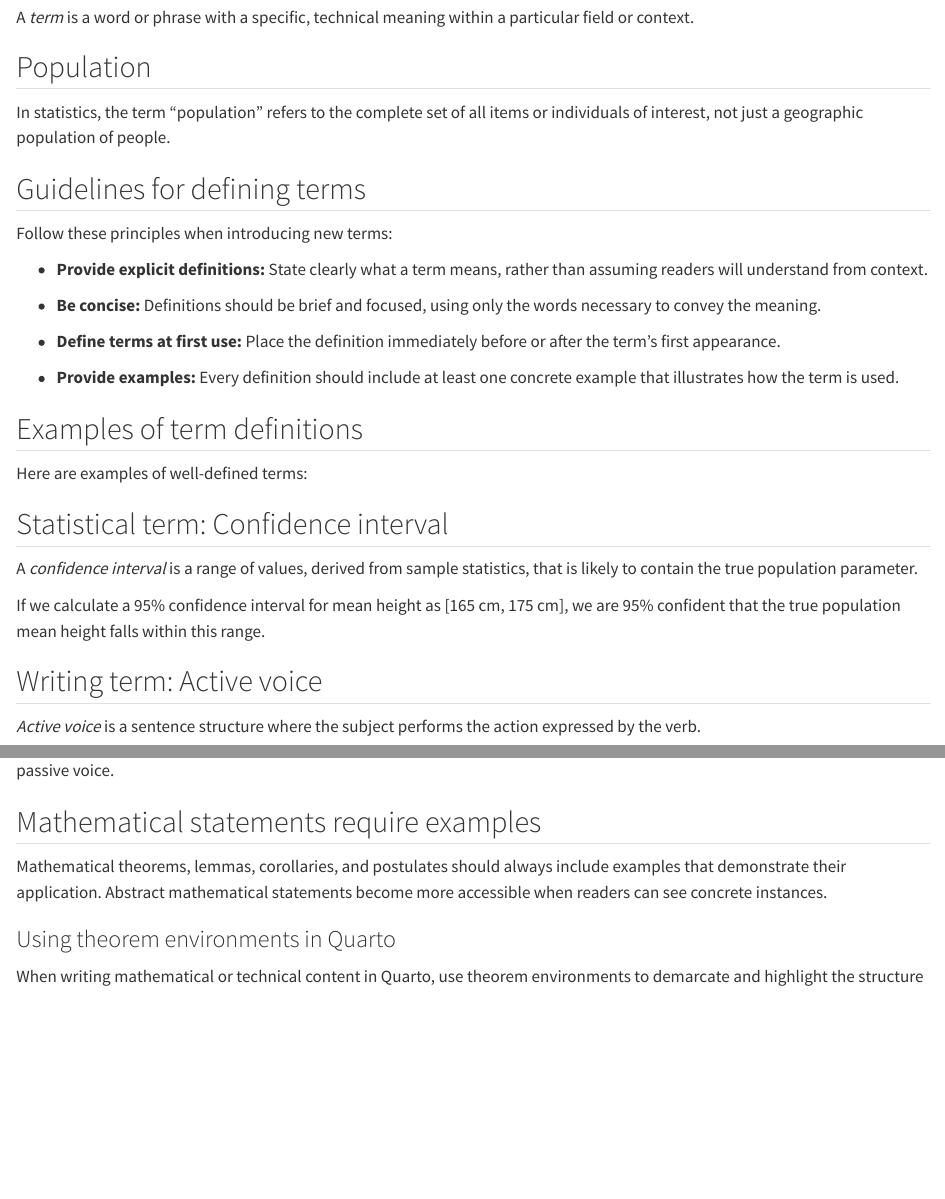
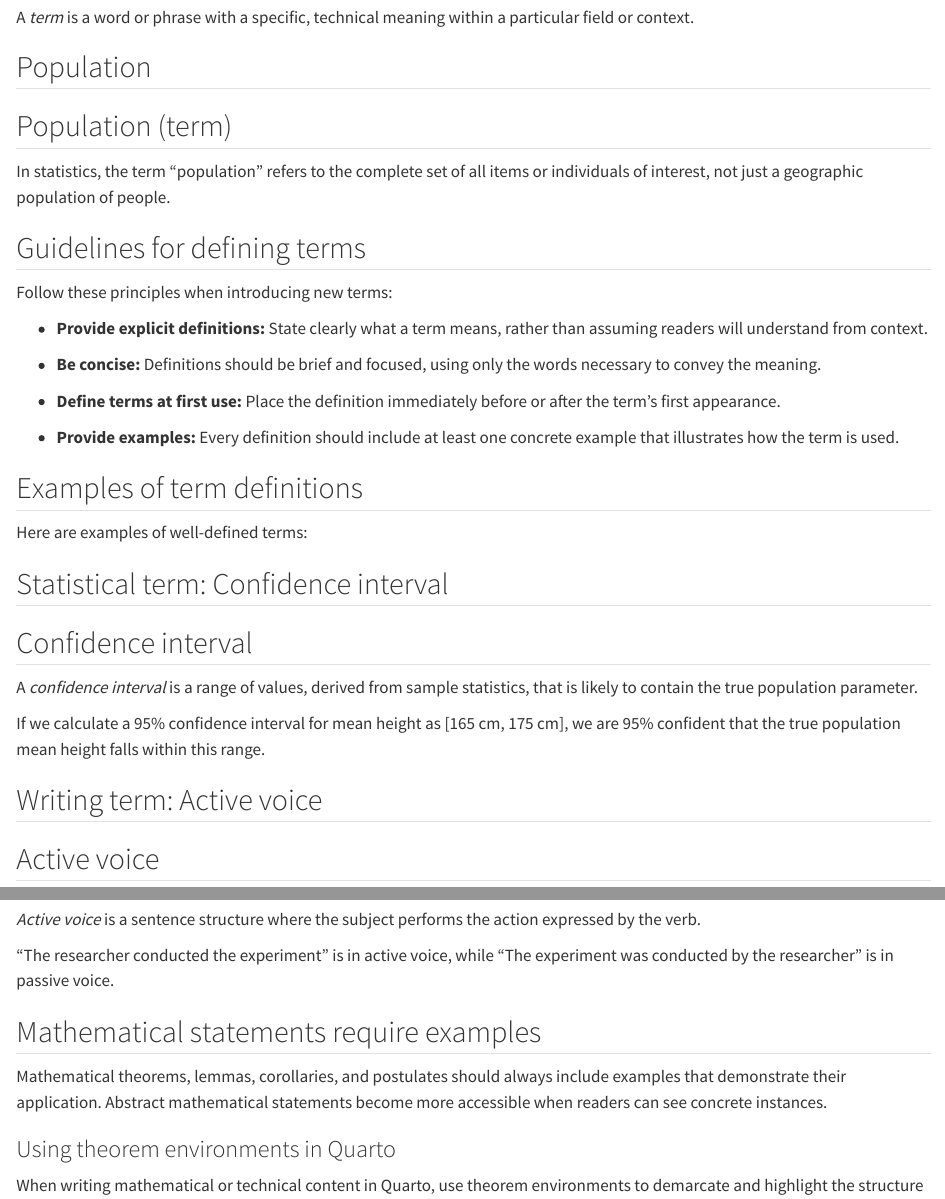
Before and after one commit to d-morrison/psw, a Quarto document (defining-terms.qmd): the page in a window 1100 px wide, from 210 px down, and a second part further down, joined at a grey line. Rendered offline with R 4.5, knitr and Pandoc in place of Quarto, with nearby package versions.

Commit message:
Nest definition environments inside example environments
Co-authored-by: d-morrison <2474437+d-morrison@users.noreply.github.com>

```diff
--- a/defining-terms.qmd
+++ b/defining-terms.qmd
@@ -19,9 +19,15 @@ technical meaning within a particular field or context.
 
 ## Population
 
+::: {#def-population-term}
+
+## Population (term)
+
 In statistics,
 the term "population" refers to the complete set of all items or individuals of interest,
 not just a geographic population of people.
+
+:::
 
 :::
 
@@ -52,9 +58,15 @@ Here are examples of well-defined terms:
 
 ## Statistical term: Confidence interval
 
+::: {#def-confidence-interval}
+
+## Confidence interval
+
 A *confidence interval* is a range of values,
 derived from sample statistics,
 that is likely to contain the true population parameter.
+
+:::
 
 If we calculate a 95% confidence interval for mean height as [165 cm, 175 cm],
 we are 95% confident that the true population mean height falls within this range.
@@ -65,7 +77,13 @@ we are 95% confident that the true population mean height falls within this rang
 
 ## Writing term: Active voice
 
+::: {#def-active-voice}
+
+## Active voice
+
 *Active voice* is a sentence structure where the subject performs the action expressed by the verb.
+
+:::
 
 "The researcher conducted the experiment" is in active voice,
 while "The experiment was conducted by the researcher" is in passive voice.
```
